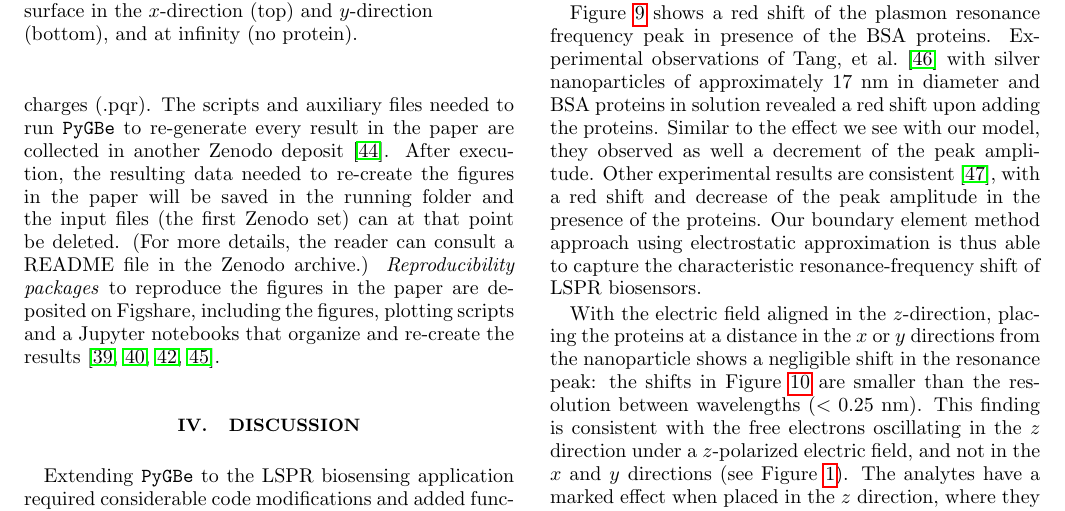
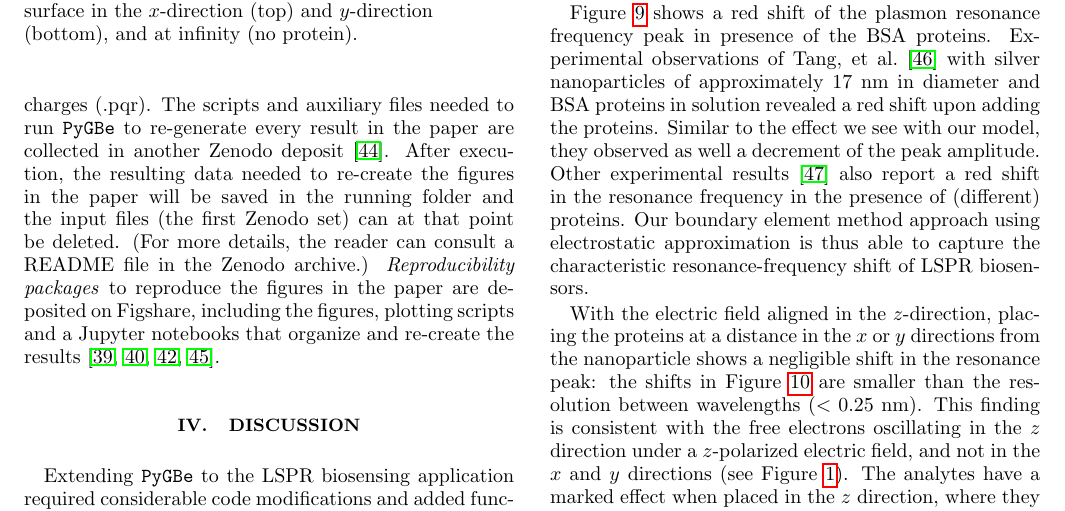
Before and after one commit to barbagroup/pygbe_lspr_paper, a LaTeX paper (tex/ClementiCooperBarba2018.tex, which reads tex/discussion.tex): part of page 11 of 14, cut so that both start at the same text. Compiled offline with pdfLaTeX.

Commit message:
fix on citation of experimental results

```diff
--- a/tex/discussion.tex
+++ b/tex/discussion.tex
@@ -20,7 +20,7 @@ Figure \ref{fig:2pz_response} shows a red shift of the plasmon resonance frequen
 Experimental observations of Tang, et al.~\cite{TangETal2010} with silver nanoparticles of approximately 17 nm in diameter and BSA proteins in solution revealed a red shift upon adding the proteins.
 Similar to the effect we see with our model, they observed as well a decrement of
 the peak amplitude.
-Other experimental results are consistent \cite{RaphaelETal2013}, with a red shift and decrease of the peak amplitude in the presence of the proteins.
+Other experimental results \cite{RaphaelETal2013} also report a red shift in the resonance frequency in the presence of (different) proteins.
 Our boundary element method approach using electrostatic
 approximation is thus able to capture the characteristic resonance-frequency
 shift of LSPR biosensors.
```
